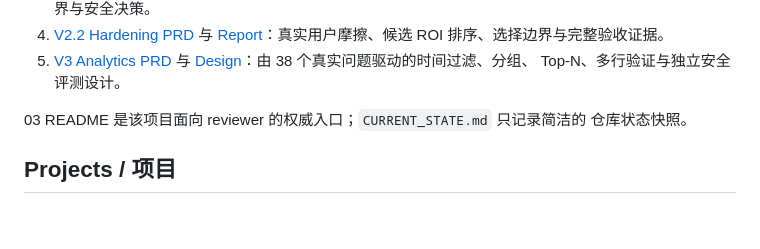
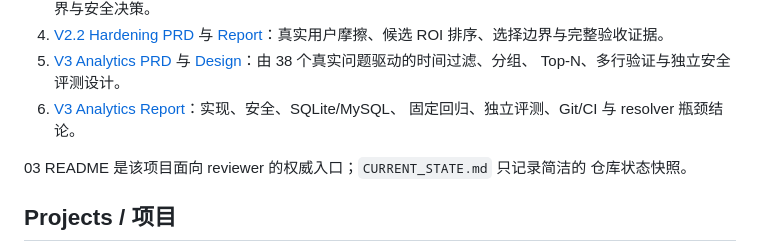
Before and after one commit to 1yu-an/evaluation-first-governed-data-agent, a Markdown page: README.md, the part around the change. Drawn GitHub-style; blank space fills up the shorter version.

Commit message:
docs: record V3 analytics acceptance evidence

```diff
--- a/README.md
+++ b/README.md
@@ -21,6 +21,8 @@
 5. [V3 Analytics PRD](V3_ANALYTICS_PRD.md) 与
    [Design](V3_ANALYTICS_DESIGN.md)：由 38 个真实问题驱动的时间过滤、分组、
    Top-N、多行验证与独立安全评测设计。
+6. [V3 Analytics Report](V3_ANALYTICS_REPORT.md)：实现、安全、SQLite/MySQL、
+   固定回归、独立评测、Git/CI 与 resolver 瓶颈结论。
 
 03 README 是该项目面向 reviewer 的权威入口；`CURRENT_STATE.md` 只记录简洁的
 仓库状态快照。
```
Also changed, not shown: CURRENT_STATE.md (+37 -0 lines), V3_ANALYTICS_REPORT.md (added, +251 -0 lines).
